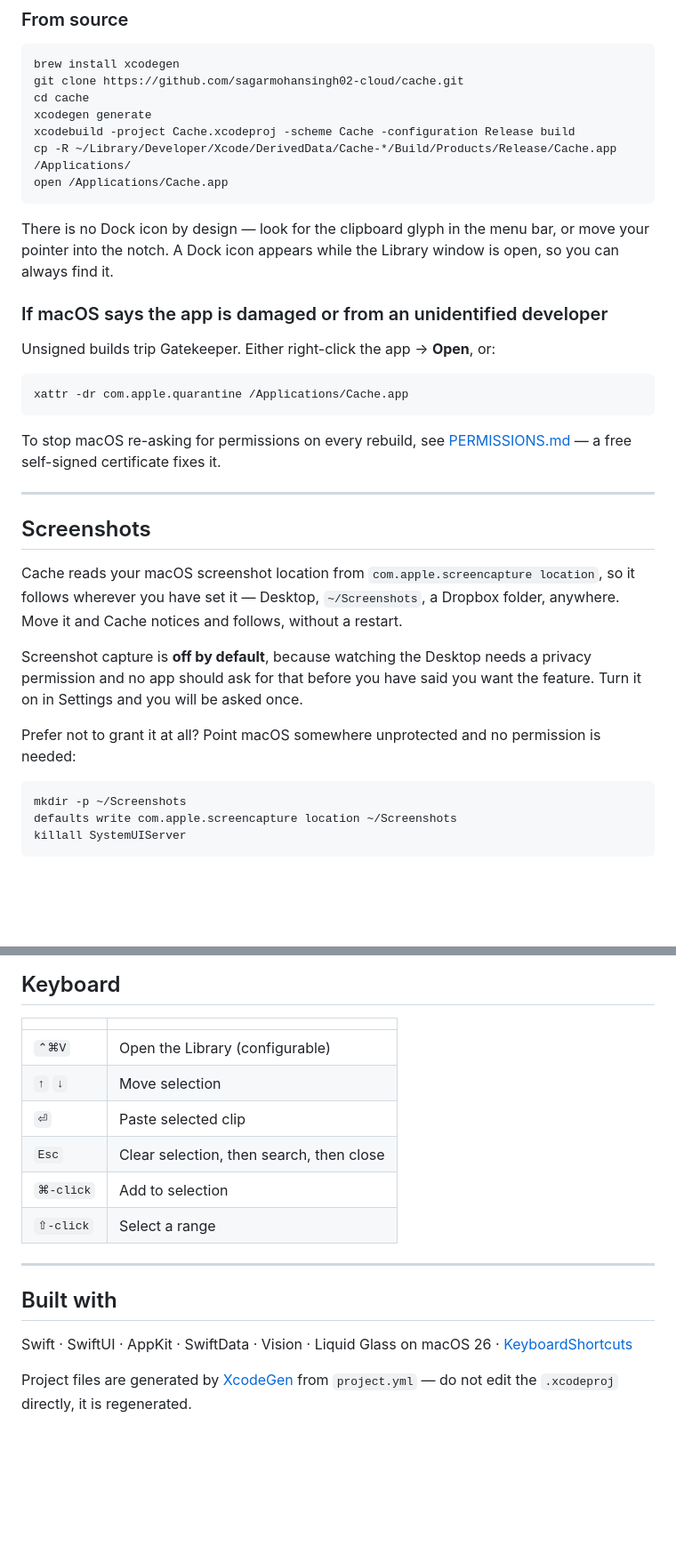
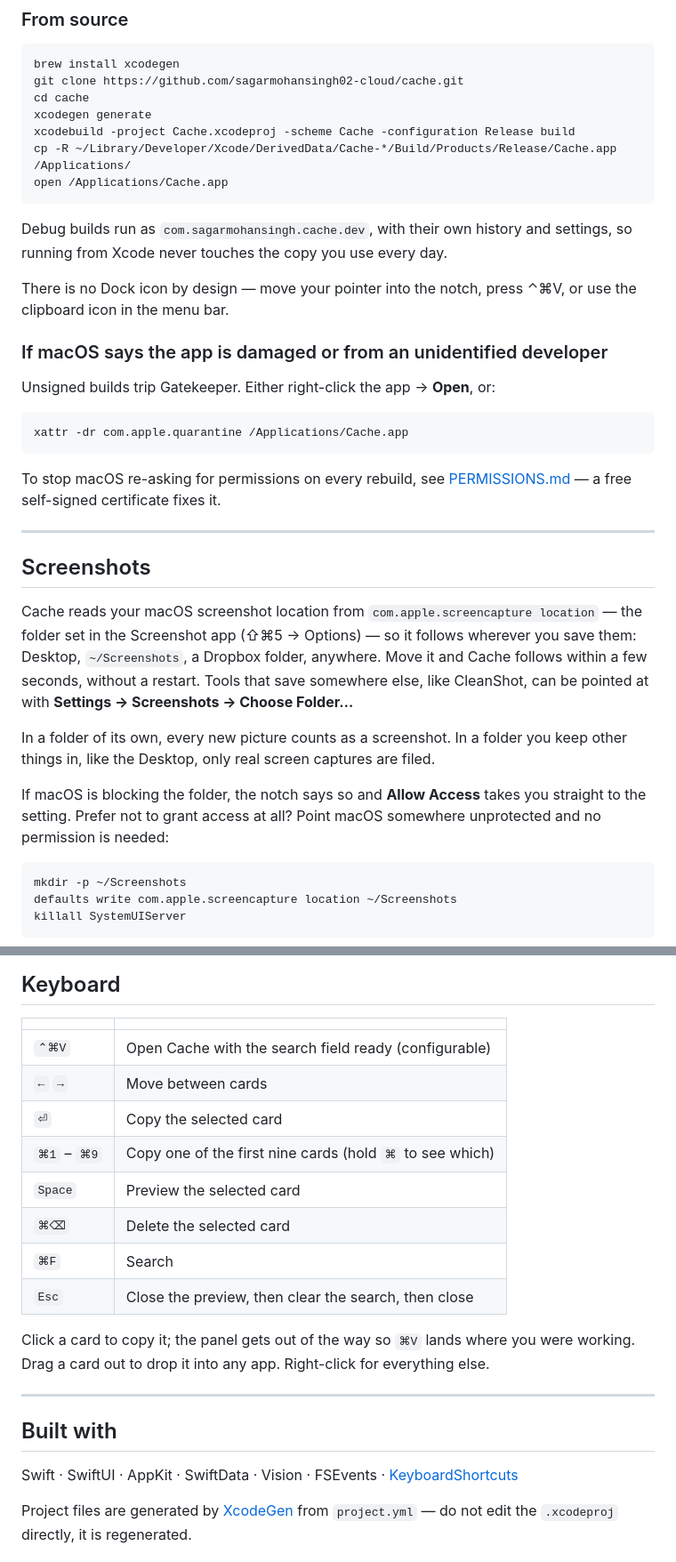
Before and after one commit to sagarmohansingh02-cloud/cache, a Markdown page: README.md, 2 parts joined by grey strips. Shown at 89% size. Drawn GitHub-style; blank space fills up the shorter version.

````diff
--- a/README.md
+++ b/README.md
@@ -74,9 +82,11 @@ cp -R ~/Library/Developer/Xcode/DerivedData/Cache-*/Build/Products/Release/Cache
 open /Applications/Cache.app
 ```
 
-There is no Dock icon by design — look for the clipboard glyph in the menu bar,
-or move your pointer into the notch. A Dock icon appears while the Library window
-is open, so you can always find it.
+Debug builds run as `com.sagarmohansingh.cache.dev`, with their own history and
+settings, so running from Xcode never touches the copy you use every day.
+
+There is no Dock icon by design — move your pointer into the notch, press ⌃⌘V,
+or use the clipboard icon in the menu bar.
 
 ### If macOS says the app is damaged or from an unidentified developer
 
@@ -94,16 +104,18 @@ To stop macOS re-asking for permissions on every rebuild, see
 ## Screenshots
 
 Cache reads your macOS screenshot location from
-`com.apple.screencapture location`, so it follows wherever you have set it —
-Desktop, `~/Screenshots`, a Dropbox folder, anywhere. Move it and Cache notices
-and follows, without a restart.
+`com.apple.screencapture location` — the folder set in the Screenshot app
+(⇧⌘5 → Options) — so it follows wherever you save them: Desktop,
+`~/Screenshots`, a Dropbox folder, anywhere. Move it and Cache follows within a
+few seconds, without a restart. Tools that save somewhere else, like CleanShot,
+can be pointed at with **Settings → Screenshots → Choose Folder…**
 
-Screenshot capture is **off by default**, because watching the Desktop needs a
-privacy permission and no app should ask for that before you have said you want
-the feature. Turn it on in Settings and you will be asked once.
+In a folder of its own, every new picture counts as a screenshot. In a folder
+you keep other things in, like the Desktop, only real screen captures are filed.
 
-Prefer not to grant it at all? Point macOS somewhere unprotected and no
-permission is needed:
+If macOS is blocking the folder, the notch says so and **Allow Access** takes you
+straight to the setting. Prefer not to grant access at all? Point macOS
+somewhere unprotected and no permission is needed:
 
 ```bash
 mkdir -p ~/Screenshots
@@ -127,18 +139,24 @@ Full detail in [PRIVACY.md](PRIVACY.md) and [PERMISSIONS.md](PERMISSIONS.md).
 
 | | |
 |---|---|
-| `⌃⌘V` | Open the Library (configurable) |
-| `↑` `↓` | Move selection |
-| `⏎` | Paste selected clip |
-| `Esc` | Clear selection, then search, then close |
-| `⌘-click` | Add to selection |
-| `⇧-click` | Select a range |
+| `⌃⌘V` | Open Cache with the search field ready (configurable) |
+| `←` `→` | Move between cards |
+| `⏎` | Copy the selected card |
+| `⌘1` – `⌘9` | Copy one of the first nine cards (hold `⌘` to see which) |
+| `Space` | Preview the selected card |
+| `⌘⌫` | Delete the selected card |
+| `⌘F` | Search |
+| `Esc` | Close the preview, then clear the search, then close |
+
+Click a card to copy it; the panel gets out of the way so `⌘V` lands where you
+were working. Drag a card out to drop it into any app. Right-click for everything
+else.
 
 ---
 
 ## Built with
 
-Swift · SwiftUI · AppKit · SwiftData · Vision · Liquid Glass on macOS 26 ·
+Swift · SwiftUI · AppKit · SwiftData · Vision · FSEvents ·
 [KeyboardShortcuts](https://github.com/sindresorhus/KeyboardShortcuts)
 
 Project files are generated by [XcodeGen](https://github.com/yonaskolb/XcodeGen)
````
Also changed, not shown: other parts of README.md (+31 -23 lines), PERMISSIONS.md (+18 -17 lines), PRIVACY.md (+8 -6 lines).
